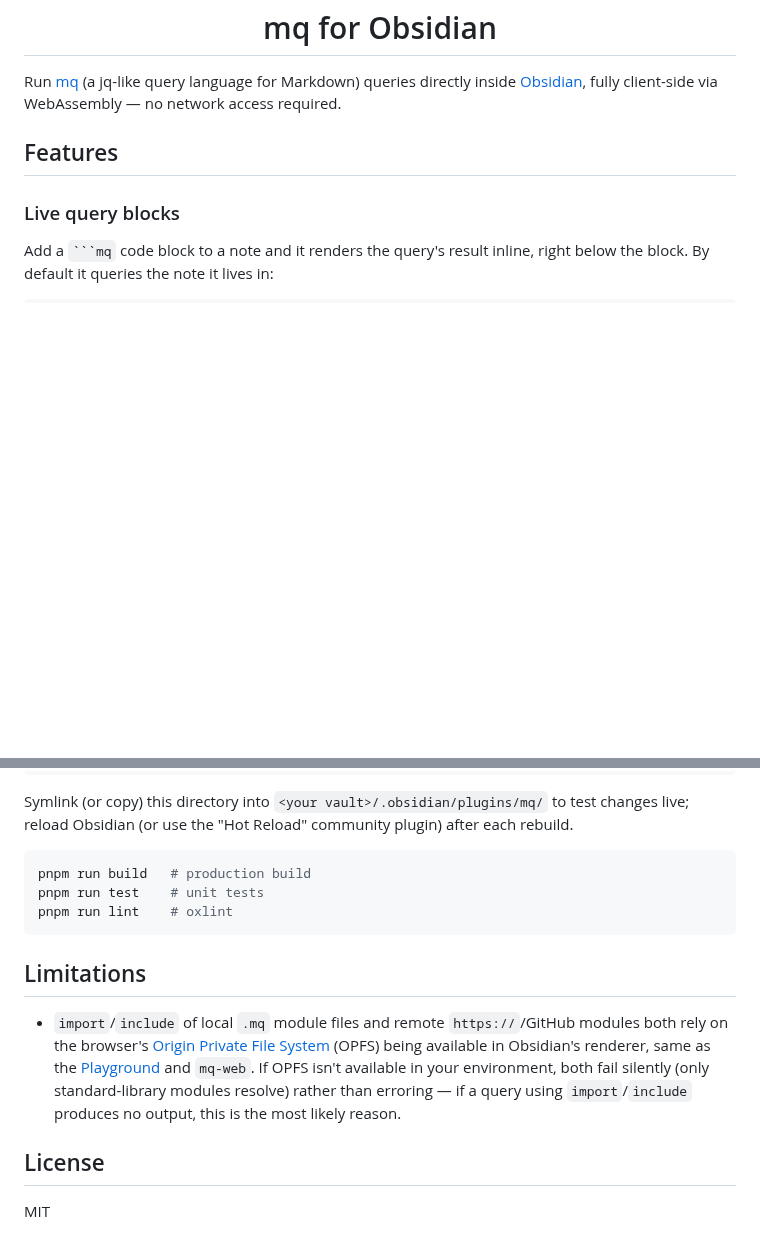
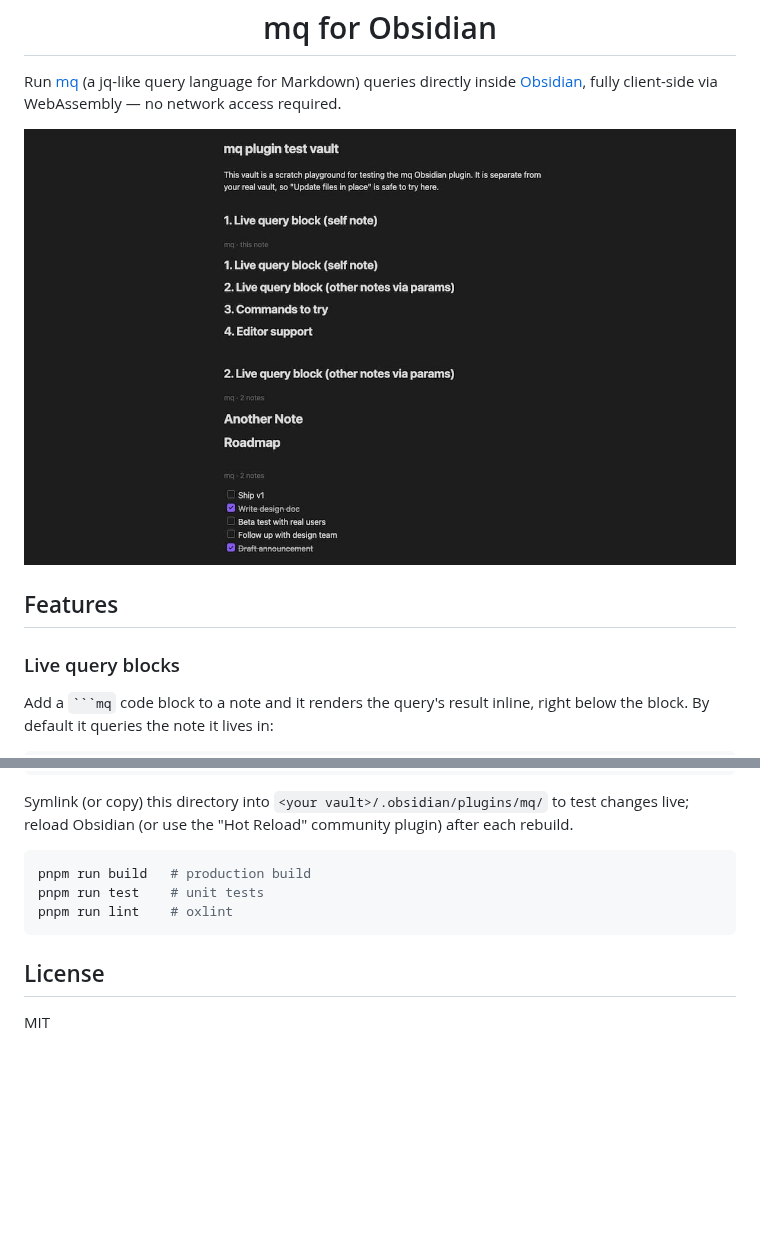
Before and after one commit to harehare/obsidian-mq, a Markdown page: README.md, 2 parts joined by grey strips. Rendered like a GitHub page; pictures changed too: assets/demo.jpg (added); blank space fills up the shorter version.

Commit message:
chore: update README.md

````diff
--- a/README.md
+++ b/README.md
@@ -1,6 +1,8 @@
 <h1 align="center">mq for Obsidian</h1>
 
 Run [mq](https://github.com/harehare/mq) (a jq-like query language for Markdown) queries directly inside [Obsidian](https://obsidian.md), fully client-side via WebAssembly — no network access required.
+
+![demo](assets/demo.jpg)
 
 ## Features
 
@@ -115,10 +117,6 @@ pnpm run test    # unit tests
 pnpm run lint    # oxlint
 ```
 
-## Limitations
-
-- `import`/`include` of local `.mq` module files and remote `https://`/GitHub modules both rely on the browser's [Origin Private File System](https://developer.mozilla.org/en-US/docs/Web/API/File_System_API/Origin_private_file_system) (OPFS) being available in Obsidian's renderer, same as the [Playground](https://mqlang.org/playground) and `mq-web`. If OPFS isn't available in your environment, both fail silently (only standard-library modules resolve) rather than erroring — if a query using `import`/`include` produces no output, this is the most likely reason.
-
 ## License
 
 MIT
````
